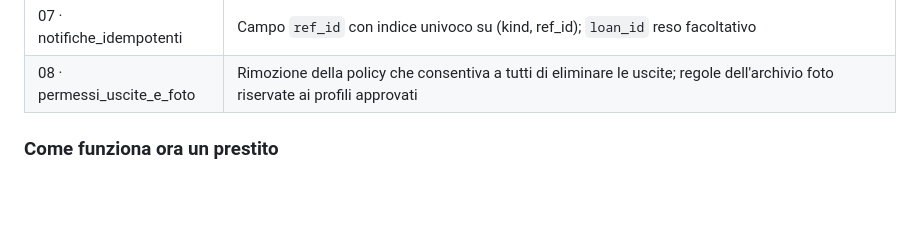
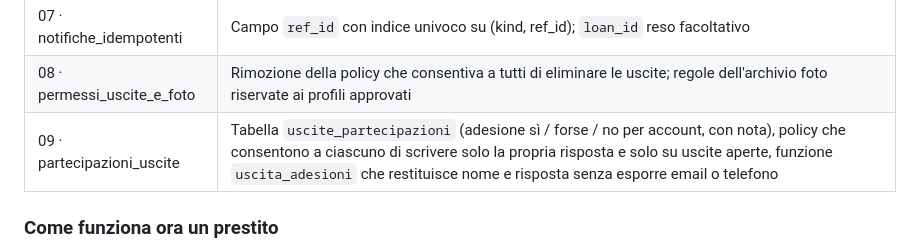
Before and after one commit to Stratos915/Speleo, a Markdown page: docs/TECNICO.md, the part around the change. GitHub-like rendering; blank space fills up the shorter version.

```diff
--- a/docs/TECNICO.md
+++ b/docs/TECNICO.md
@@ -92,6 +92,7 @@ Lo schema si aggiorna con le migrazioni in `supabase/migrations/`, da eseguire i
 | 06 · uscite_rientro_previsto | Colonne `rientro_previsto`, `status`, `closed_at` e indice sulle uscite aperte |
 | 07 · notifiche_idempotenti | Campo `ref_id` con indice univoco su (kind, ref_id); `loan_id` reso facoltativo |
 | 08 · permessi_uscite_e_foto | Rimozione della policy che consentiva a tutti di eliminare le uscite; regole dell'archivio foto riservate ai profili approvati |
+| 09 · partecipazioni_uscite | Tabella `uscite_partecipazioni` (adesione sì / forse / no per account, con nota), policy che consentono a ciascuno di scrivere solo la propria risposta e solo su uscite aperte, funzione `uscita_adesioni` che restituisce nome e risposta senza esporre email o telefono |
 
 ### Come funziona ora un prestito
 
```
Also changed, not shown: docs/MANUALE_SOCI.md (+12 -1 lines).
